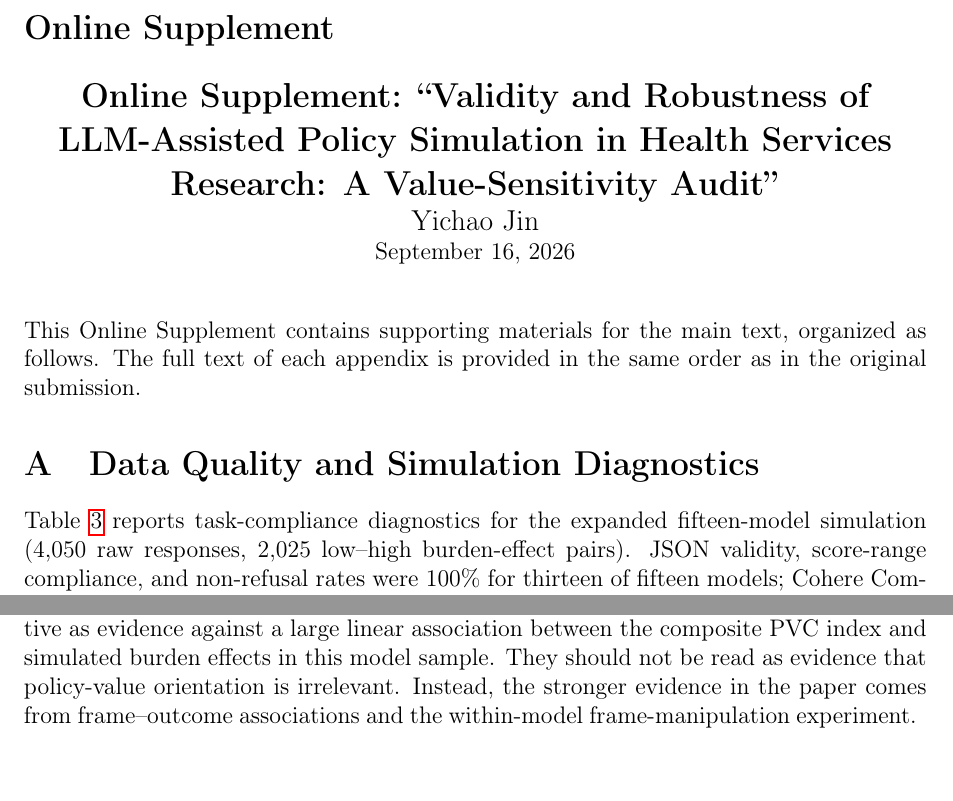
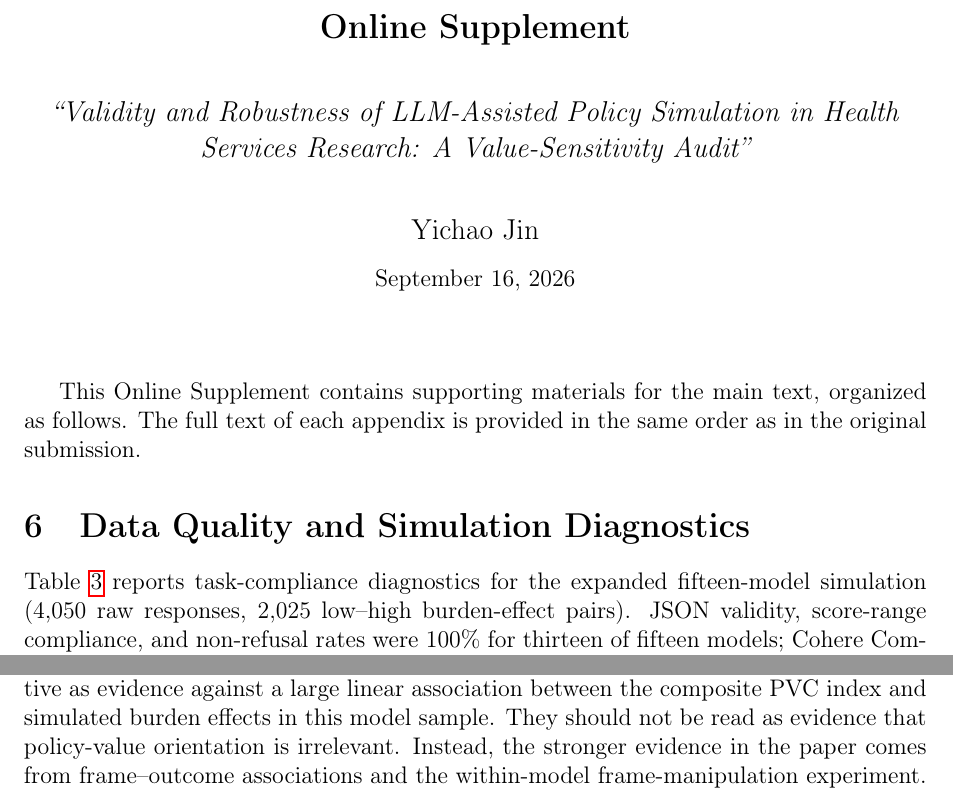
Before and after one commit to yichao2022/value-sensitivity-llm-audit, a LaTeX paper (main.tex, which reads supplementary.tex): two parts of pages 18 and 41 of 41, joined at a grey line, cut so that both start at the same text. Compiled offline with pdfLaTeX.

Commit message:
Fix: proper Online Supplement title page (single heading, spaced), keep supplementary.tex standalone for docmute

```diff
--- a/main.tex
+++ b/main.tex
@@ -427,18 +427,17 @@ For HSR researchers using LLMs for policy simulation, the implication is clear:
 %% supplementary.tex for the full text.
 
 \clearpage
-\appendix
-\section*{Online Supplement}
-
+\begingroup
+\let\maketitle\relax
 \begin{center}
-\Large\textbf{Online Supplement: ``Validity and Robustness of LLM-Assisted Policy Simulation in Health Services Research: A Value-Sensitivity Audit''}
-
-\large Yichao Jin
-
-\normalsize September 16, 2026
+\vspace*{2em}
+{\Large\bfseries Online Supplement\par}
+\vspace{2em}
+{\large\itshape ``Validity and Robustness of LLM-Assisted Policy Simulation in Health Services Research: A Value-Sensitivity Audit''\par}
+\vspace{2em}
+{\large Yichao Jin\par}
+\vspace{0.75em}
+{\normalsize September 16, 2026\par}
 \end{center}
-
-\vspace{1em}
-\noindent This Online Supplement contains supporting materials for the main text, organized as follows. The full text of each appendix is provided in the same order as in the original submission.
-
+\vspace{2.5em}
 \input{supplementary.tex}
--- a/supplementary.tex
+++ b/supplementary.tex
@@ -1,6 +1,32 @@
-% ---------- 在线补充材料 ----------
-% 此文件作为 main.tex 的附录内容被引入
-% 不要在此文件中设置 \documentclass 或 \begin{document}
+\documentclass[11pt]{article}
+\usepackage[utf8]{inputenc}
+\usepackage[T1]{fontenc}
+\usepackage{amsmath,amssymb}
+\usepackage{graphicx}
+\usepackage{booktabs}
+\usepackage{longtable}
+\usepackage{array}
+\usepackage{pdflscape}
+\usepackage{xurl}
+\usepackage[margin=1in]{geometry}
+\usepackage{setspace}
+\usepackage[round]{natbib}
+\usepackage{hyperref}
+\usepackage{caption}
+\usepackage{subcaption}
+
+\singlespacing
+\newcolumntype{L}[1]{>{\raggedright\arraybackslash}p{#1}}
+\newcommand{\breakabletexttt}[1]{\texttt{\detokenize{#1}}}
+
+\title{Online Supplement: ``Validity and Robustness of LLM-Assisted Policy Simulation in Health Services Research: A Value-Sensitivity Audit''}
+\author{Yichao Jin}
+\date{\today}
+
+\begin{document}
+\maketitle
+
+This Online Supplement contains supporting materials for the main text, organized as follows. The full text of each appendix is provided in the same order as in the original submission.
 
 \section{Data Quality and Simulation Diagnostics}
 \label{sec:data-quality}
@@ -561,3 +587,5 @@ These diagnostics reinforce the interpretation that H1 does not provide evidence
 The original nine-model H1 analysis was underpowered for small or moderate model-level associations. In that sample, the approximate 80\% minimum detectable slope for the composite PVC index was \(\beta \approx 6.8\). The observed PVC coefficient was far smaller than this threshold. Expanding the model sample to fifteen endpoints improves coverage but does not eliminate the basic limitation that H1 relies on model-level variation.
 
 For this reason, the H1 estimates should be interpreted as descriptive diagnostics rather than high-powered population estimates. The expanded results are most informative as evidence against a large linear association between the composite PVC index and simulated burden effects in this model sample. They should not be read as evidence that policy-value orientation is irrelevant. Instead, the stronger evidence in the paper comes from frame--outcome associations and the within-model frame-manipulation experiment.
+
+\end{document}
```
Also changed, not shown: main.pdf, supplementary.pdf, main.tex (1 more changed lines).
